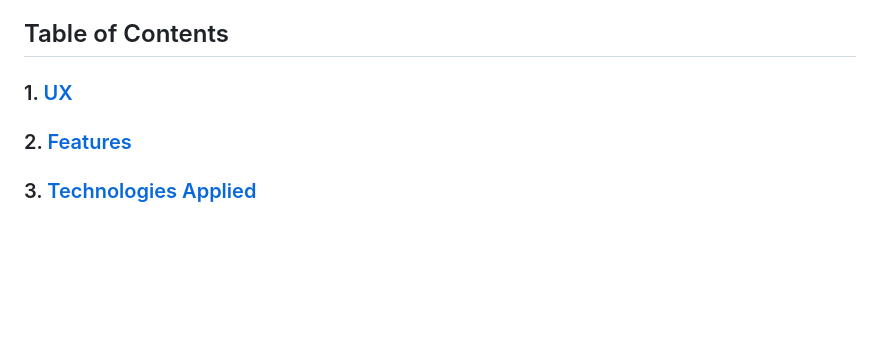
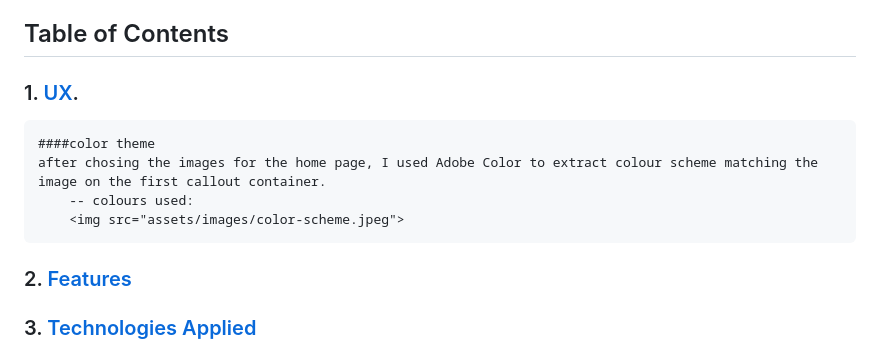
Before and after one commit to Code-Institute-Submissions/EQ_test, a Markdown page: README.md, the part around the change. Drawn GitHub-style; blank space fills up the shorter version.

Commit message:
added color scheme to readme.md file

```diff
--- a/README.md
+++ b/README.md
@@ -8,7 +8,12 @@ This test is based on Daniel Goleman work about brain and behavioral sciences. T
 [website link](#https://veraleitaodev.github.io/EQ_test/)
 
 ## Table of Contents
-### 1. [UX](#ux)
+### 1. [UX](#ux).
+    ####color theme
+    after chosing the images for the home page, I used Adobe Color to extract colour scheme matching the image on the first callout container.
+        -- colours used:
+        <img src="assets/images/color-scheme.jpeg">
+
 ### 2. [Features](#features)
 ### 3. [Technologies Applied](#technologies-applied)
 ### 4. [Tests](#tests)
```
Also changed, not shown: assets/images/color-scheme.jpeg (added).
